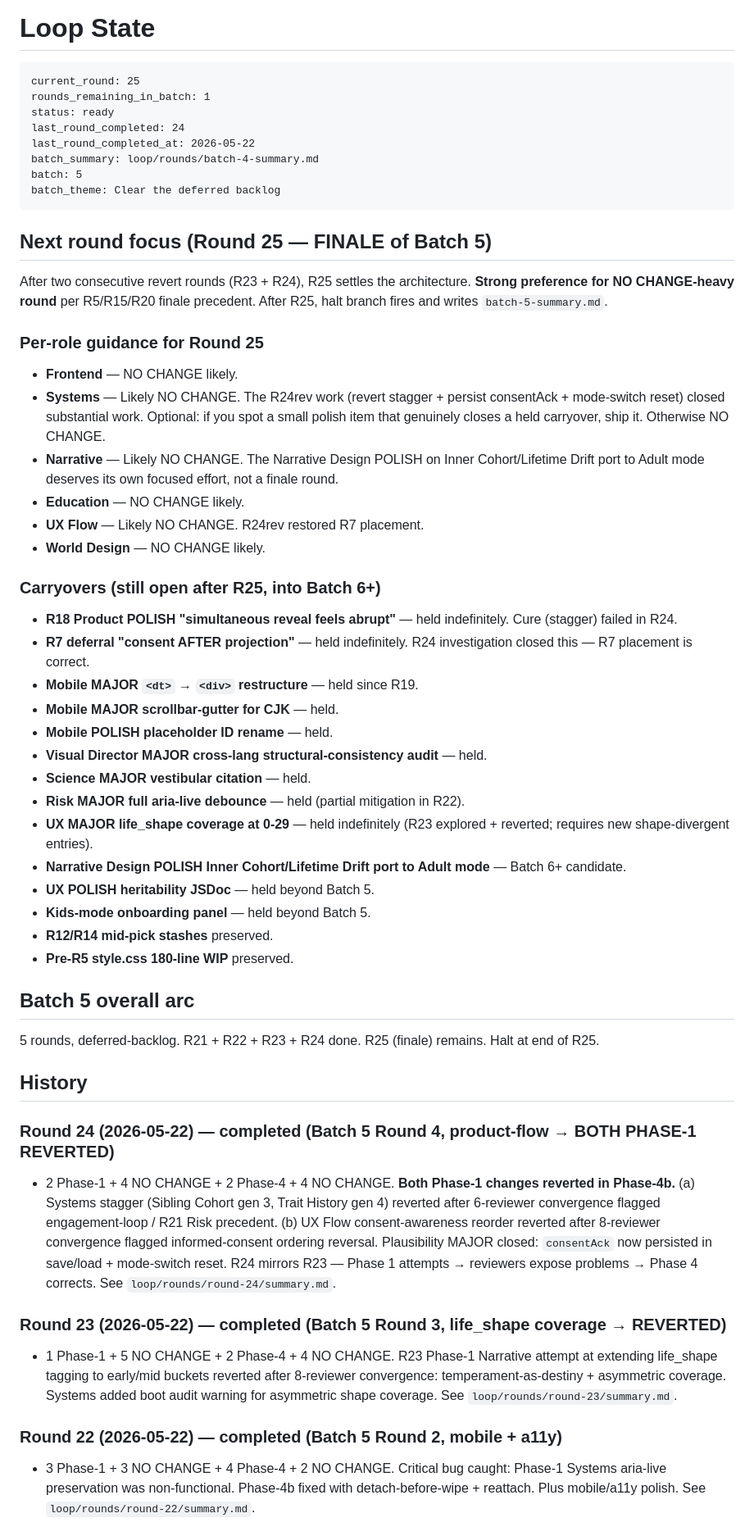
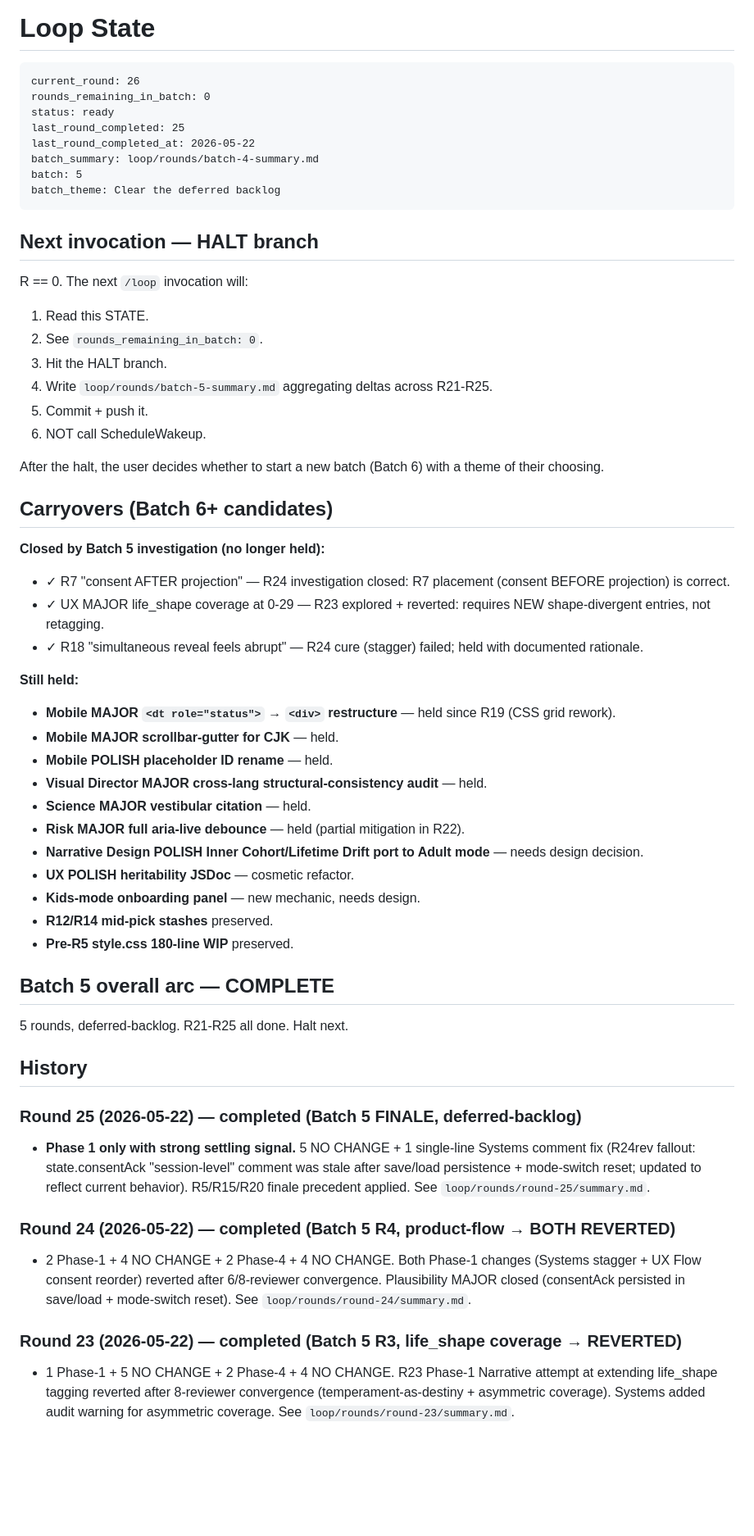
Before and after one commit to lilou-hue/babyblend-lab, a Markdown page: loop/STATE.md, the part around one of its changes. Shown at 82% size. Rendered like a GitHub page; blank space fills up the shorter version.

Commit message:
Round 25 complete (Batch 5 FINALE) — Phase 1 only, strong settling signal
5 NO CHANGE + 1 Systems single-line stale-comment fix (R24rev fallout). R5/R15/R20 finale precedent applied. STATE → R=0. Next /loop hits halt branch + writes batch-5-summary.md.

````diff
--- a/loop/STATE.md
+++ b/loop/STATE.md
@@ -1,58 +1,60 @@
 # Loop State
 
 ```
-current_round: 25
-rounds_remaining_in_batch: 1
+current_round: 26
+rounds_remaining_in_batch: 0
 status: ready
-last_round_completed: 24
+last_round_completed: 25
 last_round_completed_at: 2026-05-22
 batch_summary: loop/rounds/batch-4-summary.md
 batch: 5
 batch_theme: Clear the deferred backlog
 ```
 
-## Next round focus (Round 25 — FINALE of Batch 5)
+## Next invocation — HALT branch
 
-After two consecutive revert rounds (R23 + R24), R25 settles the architecture. **Strong preference for NO CHANGE-heavy round** per R5/R15/R20 finale precedent. After R25, halt branch fires and writes `batch-5-summary.md`.
+R == 0. The next `/loop` invocation will:
+1. Read this STATE.
+2. See `rounds_remaining_in_batch: 0`.
+3. Hit the HALT branch.
+4. Write `loop/rounds/batch-5-summary.md` aggregating deltas across R21-R25.
+5. Commit + push it.
+6. NOT call ScheduleWakeup.
 
-### Per-role guidance for Round 25
+After the halt, the user decides whether to start a new batch (Batch 6) with a theme of their choosing.
 
-- **Frontend** — NO CHANGE likely.
-- **Systems** — Likely NO CHANGE. The R24rev work (revert stagger + persist consentAck + mode-switch reset) closed substantial work. Optional: if you spot a small polish item that genuinely closes a held carryover, ship it. Otherwise NO CHANGE.
-- **Narrative** — Likely NO CHANGE. The Narrative Design POLISH on Inner Cohort/Lifetime Drift port to Adult mode deserves its own focused effort, not a finale round.
-- **Education** — NO CHANGE likely.
-- **UX Flow** — Likely NO CHANGE. R24rev restored R7 placement.
-- **World Design** — NO CHANGE likely.
+## Carryovers (Batch 6+ candidates)
 
-### Carryovers (still open after R25, into Batch 6+)
+**Closed by Batch 5 investigation (no longer held):**
+- ✓ R7 "consent AFTER projection" — R24 investigation closed: R7 placement (consent BEFORE projection) is correct.
+- ✓ UX MAJOR life_shape coverage at 0-29 — R23 explored + reverted: requires NEW shape-divergent entries, not retagging.
+- ✓ R18 "simultaneous reveal feels abrupt" — R24 cure (stagger) failed; held with documented rationale.
 
-- **R18 Product POLISH "simultaneous reveal feels abrupt"** — held indefinitely. Cure (stagger) failed in R24.
-- **R7 deferral "consent AFTER projection"** — held indefinitely. R24 investigation closed this — R7 placement is correct.
-- **Mobile MAJOR `<dt>` → `<div>` restructure** — held since R19.
+**Still held:**
+- **Mobile MAJOR `<dt role="status">` → `<div>` restructure** — held since R19 (CSS grid rework).
 - **Mobile MAJOR scrollbar-gutter for CJK** — held.
 - **Mobile POLISH placeholder ID rename** — held.
 - **Visual Director MAJOR cross-lang structural-consistency audit** — held.
 - **Science MAJOR vestibular citation** — held.
 - **Risk MAJOR full aria-live debounce** — held (partial mitigation in R22).
-- **UX MAJOR life_shape coverage at 0-29** — held indefinitely (R23 explored + reverted; requires new shape-divergent entries).
-- **Narrative Design POLISH Inner Cohort/Lifetime Drift port to Adult mode** — Batch 6+ candidate.
-- **UX POLISH heritability JSDoc** — held beyond Batch 5.
-- **Kids-mode onboarding panel** — held beyond Batch 5.
+- **Narrative Design POLISH Inner Cohort/Lifetime Drift port to Adult mode** — needs design decision.
+- **UX POLISH heritability JSDoc** — cosmetic refactor.
+- **Kids-mode onboarding panel** — new mechanic, needs design.
 - **R12/R14 mid-pick stashes** preserved.
 - **Pre-R5 style.css 180-line WIP** preserved.
 
-## Batch 5 overall arc
+## Batch 5 overall arc — COMPLETE
 
-5 rounds, deferred-backlog. R21 + R22 + R23 + R24 done. R25 (finale) remains. Halt at end of R25.
+5 rounds, deferred-backlog. R21-R25 all done. Halt next.
 
 ## History
 
-### Round 24 (2026-05-22) — completed (Batch 5 Round 4, product-flow → BOTH PHASE-1 REVERTED)
-- 2 Phase-1 + 4 NO CHANGE + 2 Phase-4 + 4 NO CHANGE. **Both Phase-1 changes reverted in Phase-4b.** (a) Systems stagger (Sibling Cohort gen 3, Trait History gen 4) reverted after 6-reviewer convergence flagged engagement-loop / R21 Risk precedent. (b) UX Flow consent-awareness reorder reverted after 8-reviewer convergence flagged informed-consent ordering reversal. Plausibility MAJOR closed: `consentAck` now persisted in save/load + mode-switch reset. R24 mirrors R23 — Phase 1 attempts → reviewers expose problems → Phase 4 corrects. See `loop/rounds/round-24/summary.md`.
+### Round 25 (2026-05-22) — completed (Batch 5 FINALE, deferred-backlog)
+- **Phase 1 only with strong settling signal.** 5 NO CHANGE + 1 single-line Systems comment fix (R24rev fallout: state.consentAck "session-level" comment was stale after save/load persistence + mode-switch reset; updated to reflect current behavior). R5/R15/R20 finale precedent applied. See `loop/rounds/round-25/summary.md`.
 
-### Round 23 (2026-05-22) — completed (Batch 5 Round 3, life_shape coverage → REVERTED)
-- 1 Phase-1 + 5 NO CHANGE + 2 Phase-4 + 4 NO CHANGE. R23 Phase-1 Narrative attempt at extending life_shape tagging to early/mid buckets reverted after 8-reviewer convergence: temperament-as-destiny + asymmetric coverage. Systems added boot audit warning for asymmetric shape coverage. See `loop/rounds/round-23/summary.md`.
+### Round 24 (2026-05-22) — completed (Batch 5 R4, product-flow → BOTH REVERTED)
+- 2 Phase-1 + 4 NO CHANGE + 2 Phase-4 + 4 NO CHANGE. Both Phase-1 changes (Systems stagger + UX Flow consent reorder) reverted after 6/8-reviewer convergence. Plausibility MAJOR closed (consentAck persisted in save/load + mode-switch reset). See `loop/rounds/round-24/summary.md`.
 
-### Round 22 (2026-05-22) — completed (Batch 5 Round 2, mobile + a11y)
-- 3 Phase-1 + 3 NO CHANGE + 4 Phase-4 + 2 NO CHANGE. Critical bug caught: Phase-1 Systems aria-live preservation was non-functional. Phase-4b fixed with detach-before-wipe + reattach. Plus mobile/a11y polish. See `loop/rounds/round-22/summary.md`.
+### Round 23 (2026-05-22) — completed (Batch 5 R3, life_shape coverage → REVERTED)
+- 1 Phase-1 + 5 NO CHANGE + 2 Phase-4 + 4 NO CHANGE. R23 Phase-1 Narrative attempt at extending life_shape tagging reverted after 8-reviewer convergence (temperament-as-destiny + asymmetric coverage). Systems added audit warning for asymmetric coverage. See `loop/rounds/round-23/summary.md`.
 
````
Also changed, not shown: other parts of loop/STATE.md (+5 -2 lines), 1 other file.
